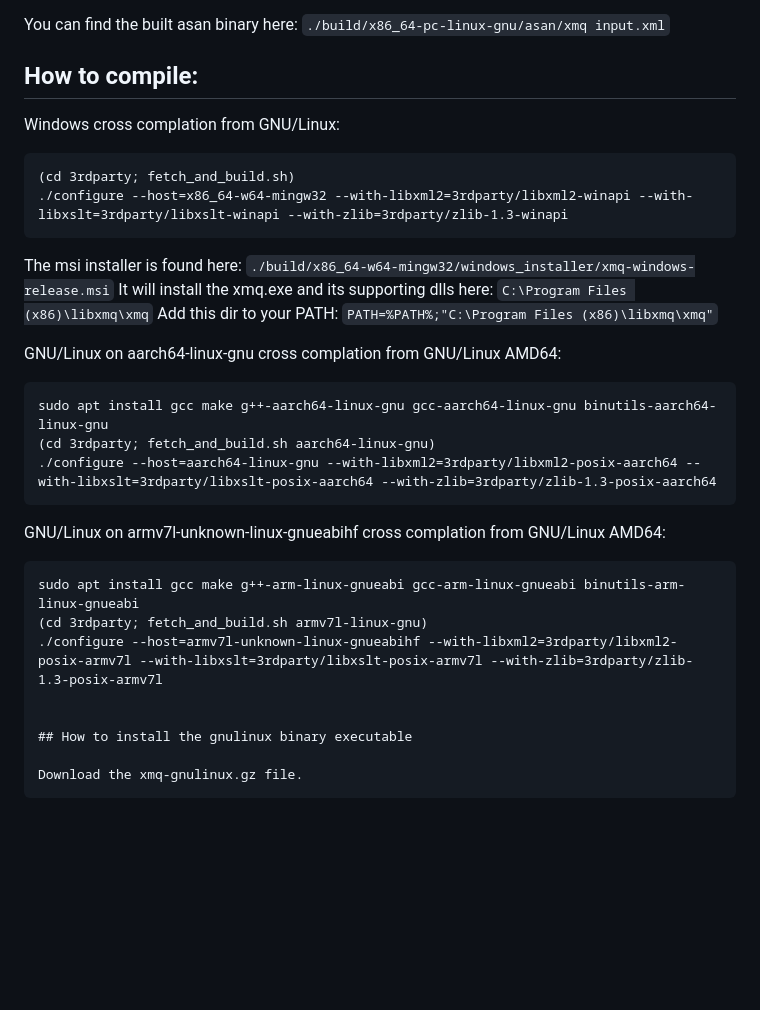
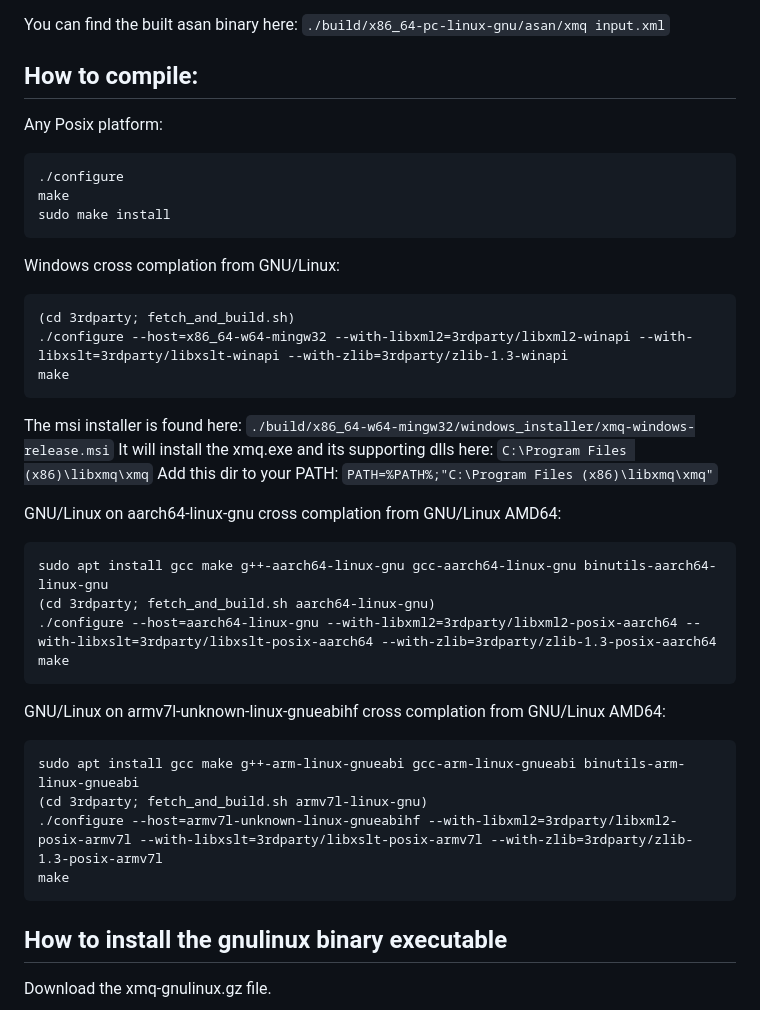
Before and after one commit to libxmq/xmq, a Markdown page: README.md, the part around the change. Drawn GitHub-style; blank space fills up the shorter version.

````diff
--- a/README.md
+++ b/README.md
@@ -182,10 +182,18 @@ You can find the built asan binary here:
 
 ## How to compile:
 
+Any Posix platform:
+```
+./configure
+make
+sudo make install
+```
+
 Windows cross complation from GNU/Linux:
 ```
 (cd 3rdparty; fetch_and_build.sh)
 ./configure --host=x86_64-w64-mingw32 --with-libxml2=3rdparty/libxml2-winapi --with-libxslt=3rdparty/libxslt-winapi --with-zlib=3rdparty/zlib-1.3-winapi
+make
 ```
 
 The msi installer is found here: `./build/x86_64-w64-mingw32/windows_installer/xmq-windows-release.msi`
@@ -197,6 +205,7 @@ GNU/Linux on aarch64-linux-gnu cross complation from GNU/Linux AMD64:
 sudo apt install gcc make g++-aarch64-linux-gnu gcc-aarch64-linux-gnu binutils-aarch64-linux-gnu
 (cd 3rdparty; fetch_and_build.sh aarch64-linux-gnu)
 ./configure --host=aarch64-linux-gnu --with-libxml2=3rdparty/libxml2-posix-aarch64 --with-libxslt=3rdparty/libxslt-posix-aarch64 --with-zlib=3rdparty/zlib-1.3-posix-aarch64
+make
 ```
 
 GNU/Linux on armv7l-unknown-linux-gnueabihf cross complation from GNU/Linux AMD64:
@@ -204,7 +213,8 @@ GNU/Linux on armv7l-unknown-linux-gnueabihf cross complation from GNU/Linux AMD6
 sudo apt install gcc make g++-arm-linux-gnueabi gcc-arm-linux-gnueabi binutils-arm-linux-gnueabi
 (cd 3rdparty; fetch_and_build.sh armv7l-linux-gnu)
 ./configure --host=armv7l-unknown-linux-gnueabihf --with-libxml2=3rdparty/libxml2-posix-armv7l --with-libxslt=3rdparty/libxslt-posix-armv7l --with-zlib=3rdparty/zlib-1.3-posix-armv7l
-
+make
+```
 
 ## How to install the gnulinux binary executable
 
````
